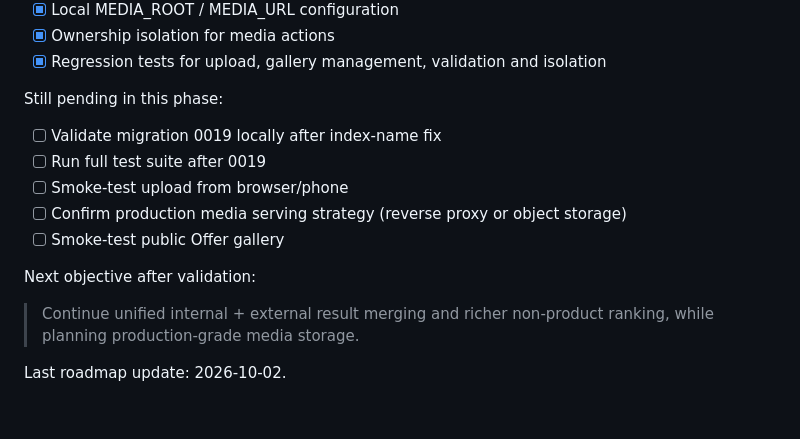
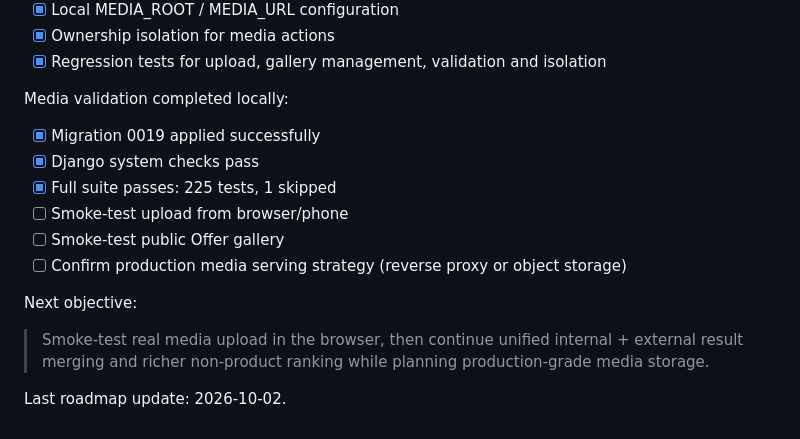
Before and after one commit to kembo-dev/bendango, a Markdown page: TASKMEMORY.md, the part around the change. Rendered like a GitHub page.

Commit message:
docs: validate OfferMedia migration and test suite

```diff
--- a/TASKMEMORY.md
+++ b/TASKMEMORY.md
@@ -788,17 +788,18 @@ Media implementation:
 - [x] Ownership isolation for media actions
 - [x] Regression tests for upload, gallery management, validation and isolation
 
-Still pending in this phase:
+Media validation completed locally:
 
-- [ ] Validate migration 0019 locally after index-name fix
-- [ ] Run full test suite after 0019
+- [x] Migration 0019 applied successfully
+- [x] Django system checks pass
+- [x] Full suite passes: 225 tests, 1 skipped
 - [ ] Smoke-test upload from browser/phone
+- [ ] Smoke-test public Offer gallery
 - [ ] Confirm production media serving strategy (reverse proxy or object storage)
-- [ ] Smoke-test public Offer gallery
 
-Next objective after validation:
+Next objective:
 
-> Continue unified internal + external result merging and richer non-product ranking,
-> while planning production-grade media storage.
+> Smoke-test real media upload in the browser, then continue unified internal + external
+> result merging and richer non-product ranking while planning production-grade media storage.
 
 Last roadmap update: 2026-10-02.
```
